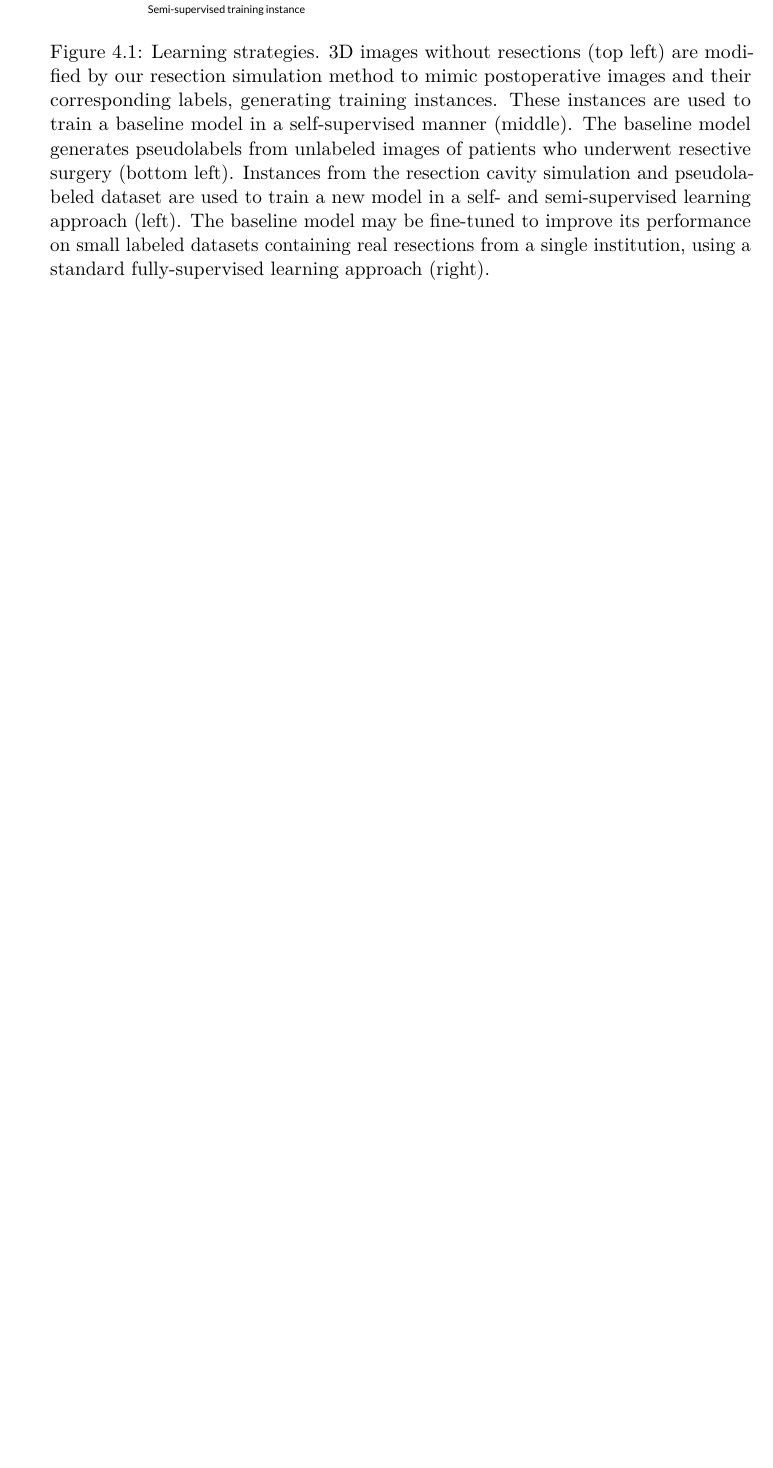
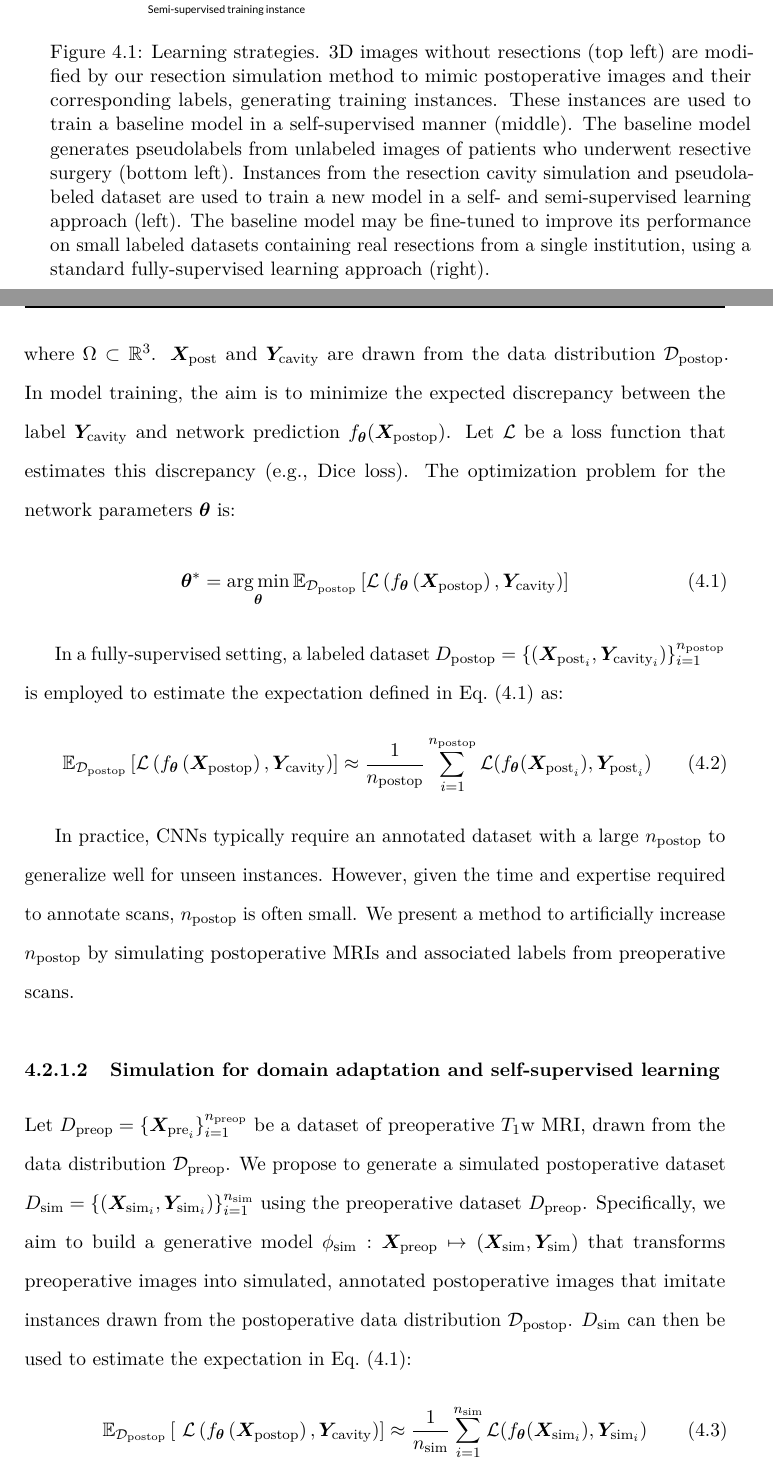
Before and after one commit to fepegar/phd-thesis, a LaTeX thesis (root.tex, which reads tex/mainmatter/chapter-3/methods/strategy.tex, tex/packages.tex): part of page 31 of 77 before the commit and two parts of pages 31 and 32 of 79 after it, the two joined at a grey line, cut so that both start at the same text, the shorter picture padded with empty space. Compiled offline with pdfLaTeX.

Commit message:
Add learning strategy section

```diff
--- /dev/null
+++ b/tex/mainmatter/chapter-3/methods/strategy.tex
@@ -0,0 +12,49 @@
+Let $\X_{\text{post}} : \Omega \to \R$ and $\Y\cav  : \Omega \to \{ 0, 1 \}$ be a postoperative \ac{T1w} \ac{MRI} and its cavity segmentation label, respectively, where $\Omega \subset \R^3$.
+$\X_{\text{post}}$ and $\Y_{\text{cavity}}$ are drawn from the data distribution $\Dom\post$.
+In model training, the aim is to minimize the expected discrepancy between the label $\Y\cav$ and network prediction $f_{\bm{\theta}}(\X\post)$.
+Let $\loss$ be a loss function that estimates this discrepancy (e.g., Dice loss).
+The optimization problem for the network parameters $\bm{\theta}$ is:
+\begin{equation}
+    \bm{\theta}^* =
+    \argmin_{\bm{\theta}}
+    \exppost \left[
+        \loss \left(
+            f_{\bm{\theta}} \left( \X\post \right),
+            \Y\cav
+        \right)
+    \right]
+    \label{eq:problem_optimization}
+\end{equation}
+
+
+In a fully-supervised setting, a labeled dataset $D\post = \{ (\X_{\text{post}_i}, \Y_{\text{cavity}_i}) \}_{i = 1}^{n\post}$ is employed to estimate the expectation defined in \cref{eq:problem_optimization} as:
+\begin{equation}
+    \exppost \left[
+        \loss \left(
+            f_{\bm{\theta}} \left( \X\post \right), \Y\cav
+        \right)
+    \right]
+    \approx \frac{1}{n\post} \sum_{i=1}^{n\post} \loss(f_{\bm{\theta}}(\X_{\text{post}_i}), \Y_{\text{post}_i})
+    \label{eq:problem_optimization_fully}
+\end{equation}
+
+In practice, \acp{CNN} typically require an annotated dataset with a large $n\post$ to generalize well for unseen instances.
+However, given the time and expertise required to annotate scans, $n\post$ is often small.
+We present a method to artificially increase $n\post$ by simulating postoperative \acp{MRI} and associated labels from preoperative scans.
+
+
+\subsubsection{Simulation for domain adaptation and self-supervised learning}
+\label{sec:sim_res_self}
+
+Let $D\pre = \{ \X_{\text{pre}_i} \}_{i = 1}^{n\pre}$ be a dataset of preoperative \ac{T1w} \ac{MRI}, drawn from the data distribution $\Dom\pre$.
+We propose to generate a simulated postoperative dataset $D\simul = \{ (\X_{\text{sim}_i}, \Y_{\text{sim}_i}) \}_{i = 1}^{n\simul}$ using the preoperative dataset $D\pre$.
+Specifically, we aim to build a generative model $\phi\simul : \X\pre \mapsto (\X\simul, \Y\simul)$ that transforms preoperative images into simulated, annotated postoperative images that imitate instances drawn from the postoperative data distribution $\Dom\post$.
+$D\simul$ can then be used to estimate the expectation in \cref{eq:problem_optimization}:
+\begin{equation}
+    \exppost \left[\
+        \loss\left(
+            f_{\bm{\theta}} \left(\X\post \right), \Y\cav \right)
+        \right]
+        \approx \frac{1}{n\simul}\sum_{i=1}^{n\simul} \loss(f_{\bm{\theta}}(\X_{\text{sim}_i}),  \Y_{\text{sim}_i})
+    \label{eq:problem_optimization_sim}
+\end{equation}
--- a/tex/packages.tex
+++ b/tex/packages.tex
@@ -1,4 +1,5 @@
 \usepackage[printonlyused]{acronym}
+\usepackage{bm}            % bold in equations
 \usepackage{import}  % use relative paths for \input
 \usepackage{microtype}  % avoid some overfull hbox warnings
 \usepackage{silence}  % suppress warnings when I want
```
Also changed, not shown: tex/mainmatter/chapter-3/methods.tex (+1 -1 lines), tex/mainmatter/chapter-3/methods/strategy.tex (16 more changed lines).
